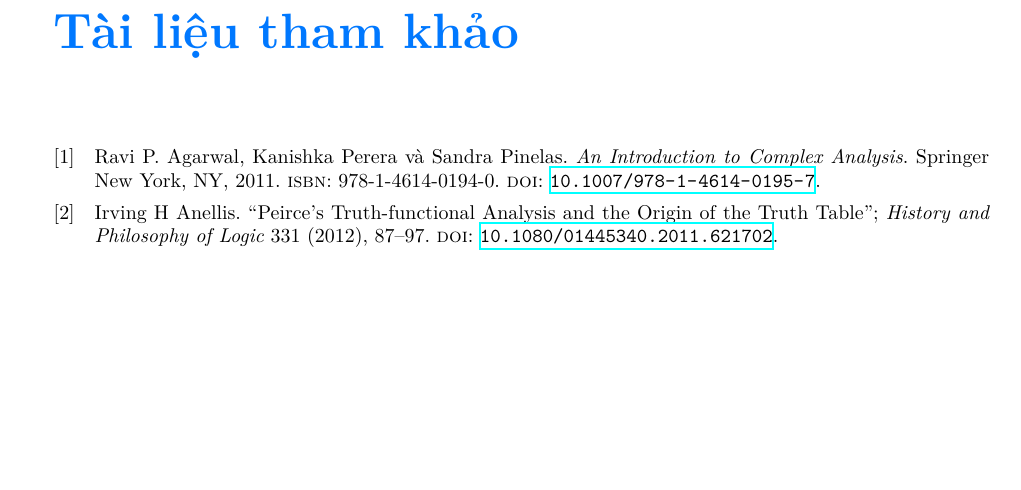
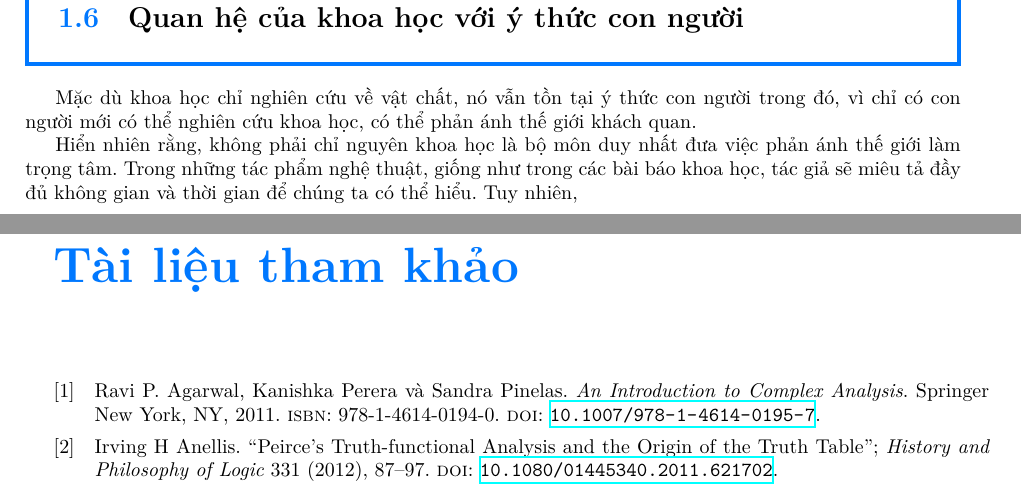
Before and after one commit to Piseratopo/-n-t-p-V-t-L-, a LaTeX book (main.tex, which reads chapter/khoa_hoc/gioi_thieu_ngan/quan_he.tex): part of page 13 of 13 before the commit and two parts of pages 12 and 13 of 13 after it, the two joined at a grey line, cut at the place of the change, the shorter picture padded with empty space. Compiled offline with XeLaTeX; a missing font is replaced by an installed copy or a similar font.

Commit message:
cập nhật quan hệ của khoa học với ý thức con người

```diff
--- /dev/null
+++ b/chapter/khoa_hoc/gioi_thieu_ngan/quan_he.tex
@@ -0,0 +1,7 @@
+\section{Quan hệ của khoa học với ý thức con người}
+
+\
+
+Mặc dù khoa học chỉ nghiên cứu về vật chất, nó vẫn tồn tại ý thức con người trong đó, vì chỉ có con người mới có thể nghiên cứu khoa học, có thể phản ánh thế giới khách quan.
+
+Hiển nhiên rằng, không phải chỉ nguyên khoa học là bộ môn duy nhất đưa việc phản ánh thế giới làm trọng tâm. Trong những tác phẩm nghệ thuật, giống như trong các bài báo khoa học, tác giả sẽ miêu tả đầy đủ không gian và thời gian để chúng ta có thể hiểu. Tuy nhiên,
```
Also changed, not shown: chapter/khoa_hoc/gioi_thieu_ngan.tex (+1 -0 lines), 1 other file.
